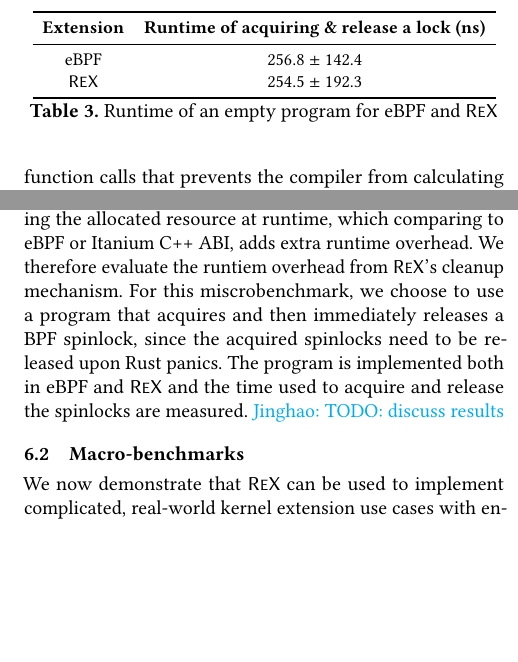
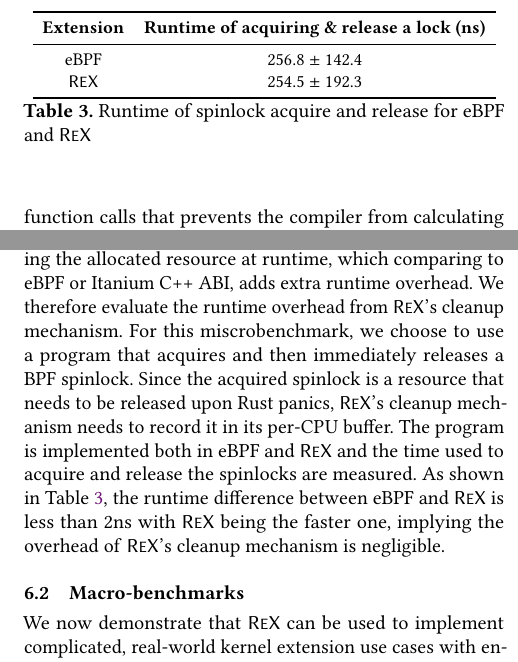
Before and after one commit to upgautamvt/publish-paper, a LaTeX paper (paper.tex, which reads eval.tex): two parts of the columns of page 12 of 13, joined at a grey line, cut so that both start at the same text, the shorter picture padded with empty space. Compiled offline with pdfLaTeX.

Commit message:
6.1.5
Signed-off-by: Jinghao Jia <jinghao7@illinois.edu>

```diff
--- a/eval.tex
+++ b/eval.tex
@@ -271,22 +271,27 @@ At same time, because recursive factorial computation can always be tail-call
         \projname{} & 254.5 $\pm$ 192.3 \\
         \bottomrule
     \end{tabular}
-    \caption{Runtime of an empty program for eBPF and \projname{}}
+    \caption{Runtime of spinlock acquire and release for eBPF and \projname{}}
     \vspace{-10pt}
-    \label{fig:startup-overhead}
+    \label{tab:cleanup-overhead}
 \end{table}
 
 The cleanup mechanism employed by \projname{} requires recording the allocated
     resource at runtime, which comparing to eBPF or Itanium C++ ABI, adds extra
     runtime overhead.
-We therefore evaluate the runtiem overhead from \projname{}'s cleanup
+We therefore evaluate the runtime overhead from \projname{}'s cleanup
     mechanism.
 For this miscrobenchmark, we choose to use a program that acquires and then
-    immediately releases a BPF spinlock, since the acquired spinlocks need to
-    be released upon Rust panics.
+    immediately releases a BPF spinlock.
+Since the acquired spinlock is a resource that needs to be released upon Rust
+    panics, \projname{}'s cleanup mechanism needs to record it in its per-CPU
+    buffer.
 The program is implemented both in eBPF and \projname{} and the time used to
     acquire and release the spinlocks are measured.
-\jinghao{TODO: discuss results}
+As shown in Table~\ref{tab:cleanup-overhead}, the runtime difference between
+    eBPF and \projname{} is less than 2ns with \projname{} being the faster
+    one, implying the overhead of \projname{}'s cleanup mechanism is
+    negligible.
 
 \subsection{Macro-benchmarks}
 \label{eval:macro}
```
Also changed, not shown: eval.tex (4 more changed lines).
